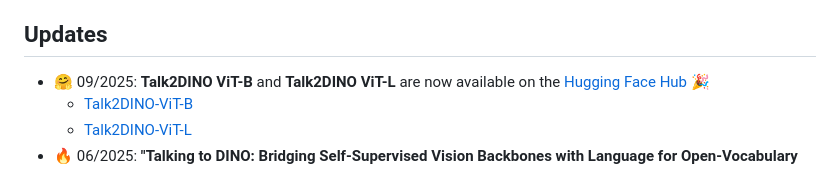
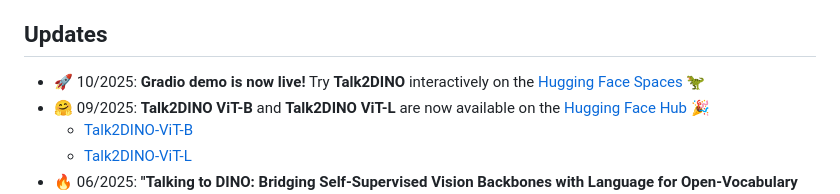
Before and after one commit to lorebianchi98/Talk2DINO, a Markdown page: README.md, the part around the change. Rendered like a GitHub page.

```diff
--- a/README.md
+++ b/README.md
@@ -24,6 +24,7 @@
 
 Talk2DINO is an open-vocabulary segmentation architecture that combines the localized and semantically rich patch-level features of DINOv2 with the multimodal understanding capabilities of CLIP. This is achieved by learning a projection from the CLIP text encoder to the embedding space of DINOv2 using only image-caption pairs and exploiting the self-attention properties of DINOv2 to understand which part of the image has to be aligned to the corresponding caption.
 ## Updates
+- 🚀 10/2025: **Gradio demo is now live!** Try **Talk2DINO** interactively on the [Hugging Face Spaces](https://huggingface.co/spaces/lorebianchi98/Talk2DINO) 🦖
 - :hugs: 09/2025: **Talk2DINO ViT-B** and **Talk2DINO ViT-L** are now available on the [Hugging Face Hub](https://huggingface.co/lorebianchi98) 🎉
   - [Talk2DINO-ViT-B](https://huggingface.co/lorebianchi98/Talk2DINO-ViTB)
   - [Talk2DINO-ViT-L](https://huggingface.co/lorebianchi98/Talk2DINO-ViTL)
```
